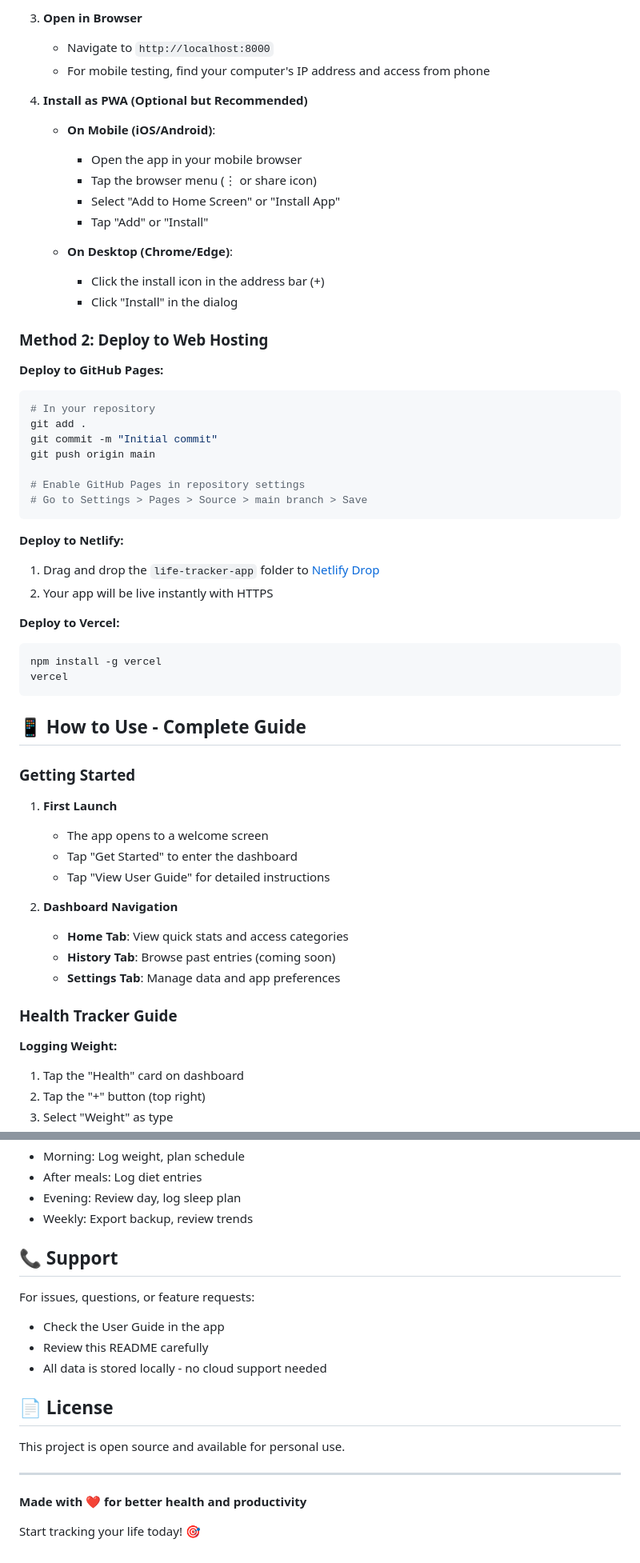
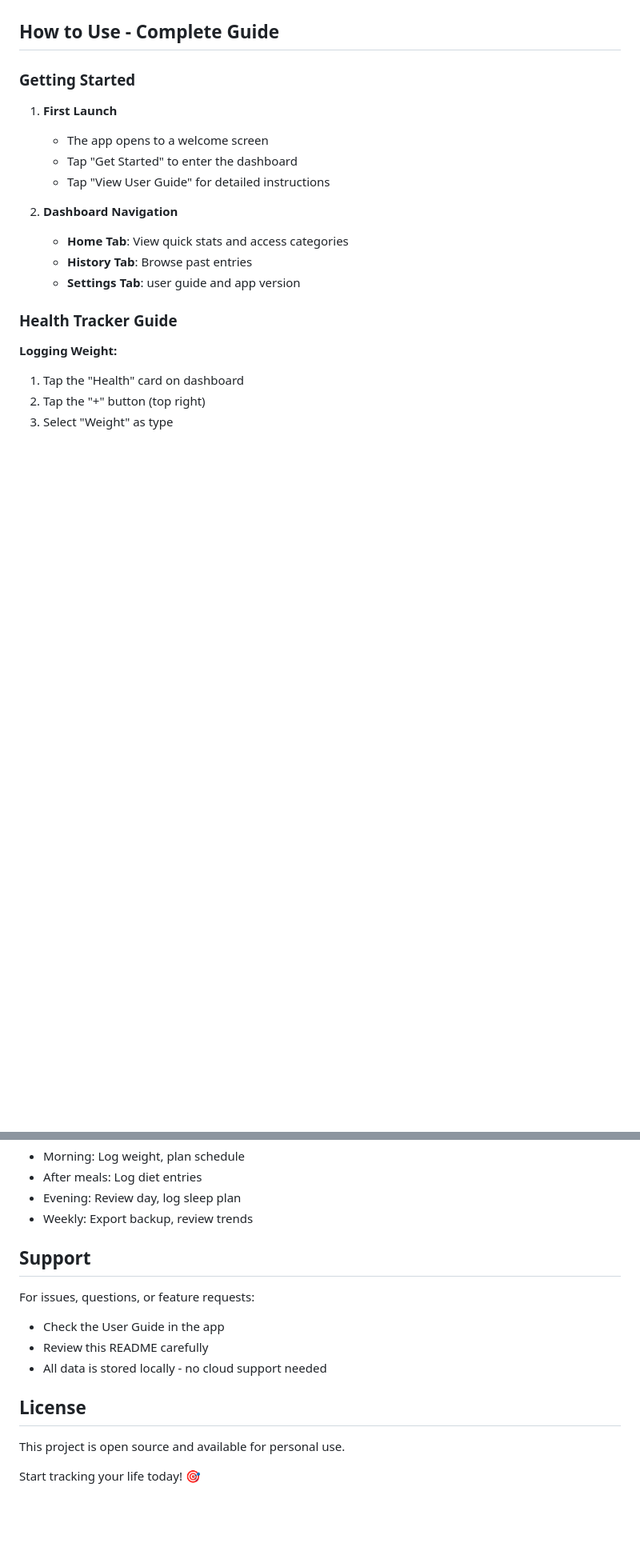
Before and after one commit to Redeatke/Life-tracking-app, a Markdown page: README.md, 2 parts joined by grey strips. Shown at 80% size. Rendered like a GitHub page; blank space fills up the shorter version.

````diff
--- a/README.md
+++ b/README.md
@@ -80,42 +44,4 @@ A beautiful, feature-rich Progressive Web App (PWA) for tracking your health, di
-3. **Open in Browser**
-   - Navigate to `http://localhost:8000`
-   - For mobile testing, find your computer's IP address and access from phone
-
-4. **Install as PWA (Optional but Recommended)**
-   - **On Mobile (iOS/Android)**:
-     - Open the app in your mobile browser
-     - Tap the browser menu (⋮ or share icon)
-     - Select "Add to Home Screen" or "Install App"
-     - Tap "Add" or "Install"
-
-   - **On Desktop (Chrome/Edge)**:
-     - Click the install icon in the address bar (+)
-     - Click "Install" in the dialog
-
-### Method 2: Deploy to Web Hosting
-
-**Deploy to GitHub Pages:**
-```bash
-# In your repository
-git add .
-git commit -m "Initial commit"
-git push origin main
-
-# Enable GitHub Pages in repository settings
-# Go to Settings > Pages > Source > main branch > Save
-```
-
-**Deploy to Netlify:**
-1. Drag and drop the `life-tracker-app` folder to [Netlify Drop](https://app.netlify.com/drop)
-2. Your app will be live instantly with HTTPS
-
-**Deploy to Vercel:**
-```bash
-npm install -g vercel
-vercel
-```
-
-## 📱 How to Use - Complete Guide
+## How to Use - Complete Guide
 
 ### Getting Started
 
@@ -126,8 +52,8 @@ vercel
 
 2. **Dashboard Navigation**
    - **Home Tab**: View quick stats and access categories
-   - **History Tab**: Browse past entries (coming soon)
-   - **Settings Tab**: Manage data and app preferences
+   - **History Tab**: Browse past entries
+   - **Settings Tab**: user guide and app version
 
 ### Health Tracker Guide
 
@@ -336,19 +213,17 @@ vercel
 - Evening: Review day, log sleep plan
 - Weekly: Export backup, review trends
 
-## 📞 Support
+## Support
 
 For issues, questions, or feature requests:
 - Check the User Guide in the app
 - Review this README carefully
 - All data is stored locally - no cloud support needed
 
-## 📄 License
+## License
 
 This project is open source and available for personal use.
 
----
 
-**Made with ❤️ for better health and productivity**
 
 Start tracking your life today! 🎯
````
Also changed, not shown: other parts of README.md (+25 -110 lines).
